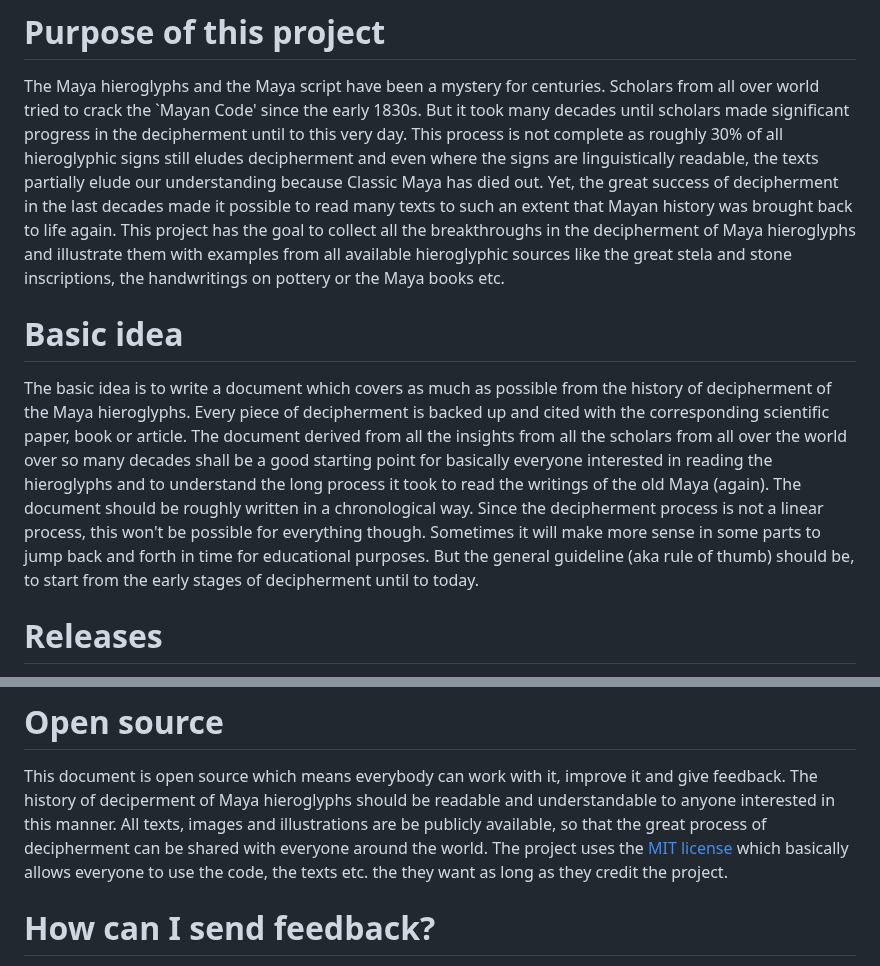
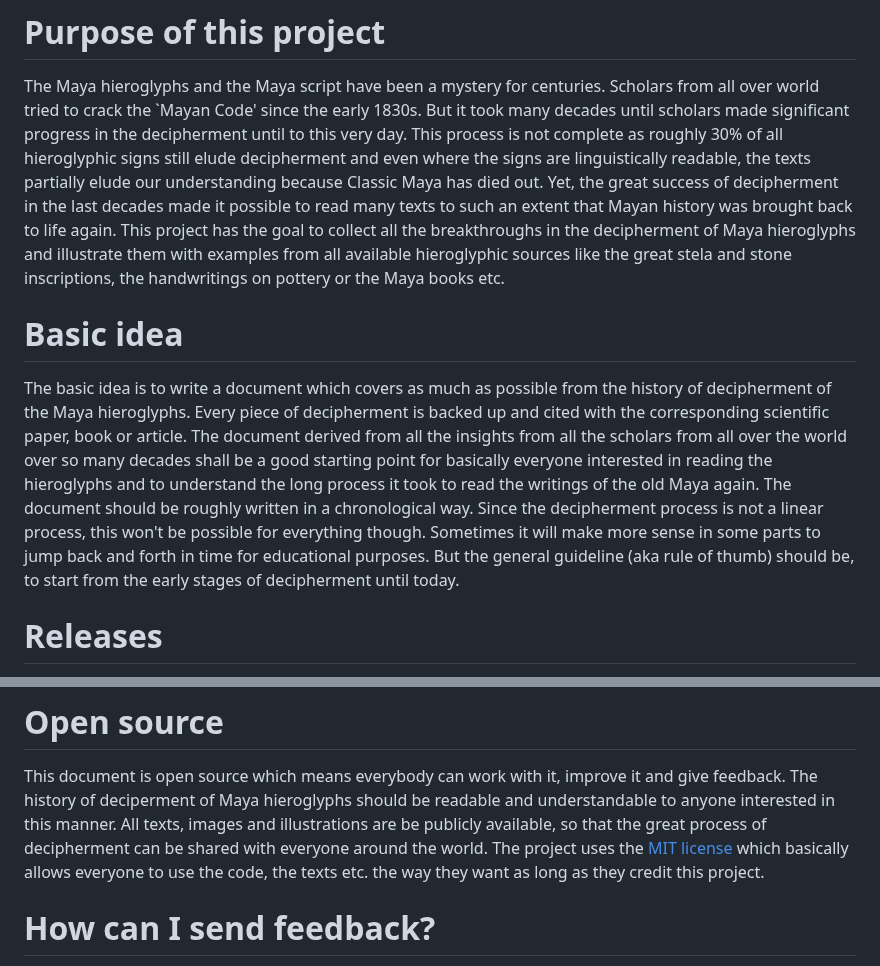
Before and after one commit to yax-lakam-tuun/maya-decipherment, a Markdown page: README.md, 2 parts joined by grey strips. GitHub-like rendering.

Commit message:
[19] More documentation

```diff
--- a/README.md
+++ b/README.md
@@ -3,7 +3,7 @@ The Maya hieroglyphs and the Maya script have been a mystery for centuries.
 Scholars from all over world tried to crack the `Mayan Code' since the early 1830s.
 But it took many decades until scholars made significant progress in the decipherment until to
 this very day.
-This process is not complete as roughly 30% of all hieroglyphic signs still eludes decipherment
+This process is not complete as roughly 30% of all hieroglyphic signs still elude decipherment
 and even where the signs are linguistically readable, the texts partially elude our
 understanding because Classic Maya has died out.
 Yet, the great success of decipherment in the last decades made it possible to read many
@@ -20,14 +20,14 @@ or article.
 The document derived from all the insights from all the scholars from all over the world over
 so many decades shall be a good starting point for basically everyone interested in reading
 the hieroglyphs and to understand the long process it took to read the writings of the old
-Maya (again).
+Maya again.
 The document should be roughly written in a chronological way.
 Since the decipherment process is not a linear process, this won't be possible for everything
 though.
 Sometimes it will make more sense in some parts to jump back and forth in time for
 educational purposes.
 But the general guideline (aka rule of thumb) should be, to start from the early stages of
-decipherment until to today.
+decipherment until today.
 
 # Releases
 All releases of the document can be found
@@ -54,7 +54,7 @@ interested in this manner.
 All texts, images and illustrations are be publicly available, so that the great
 process of decipherment can be shared with everyone around the world.
 The project uses the [MIT license](LICENSE) which basically allows everyone to use the code,
-the texts etc. the they want as long as they credit the project.
+the texts etc. the way they want as long as they credit this project.
 
 # How can I send feedback?
 If you find problems within the document of any kind or with the infrastructure of this project,
```
